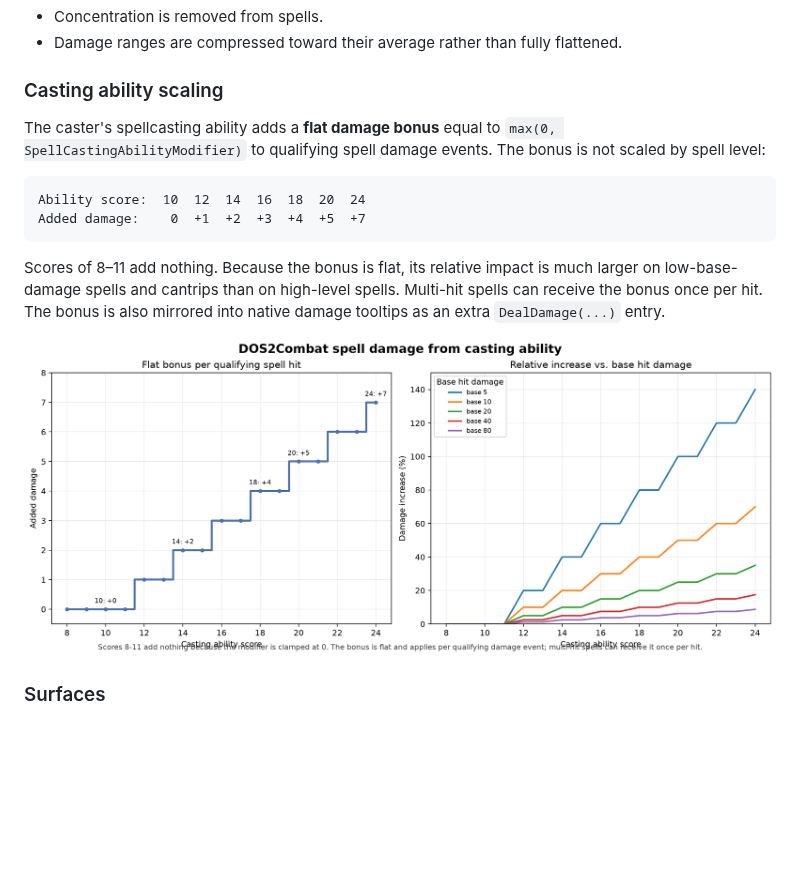
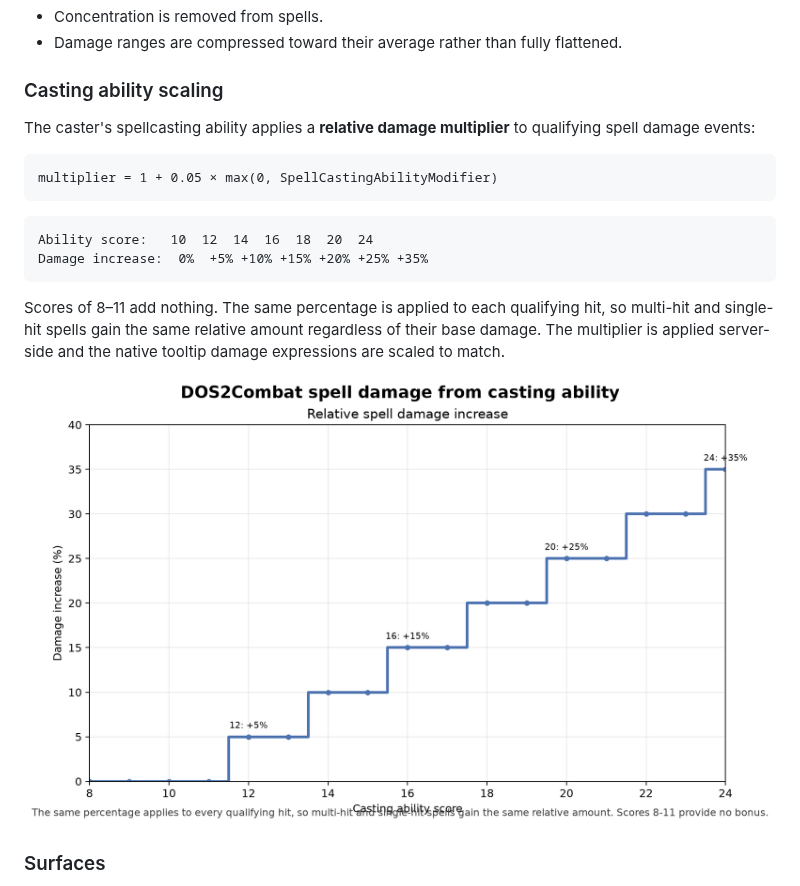
Before and after one commit to Inexorably/DOS3, a Markdown page: README.md, the part around the change. Drawn GitHub-style; pictures changed too: docs/spell-ability-damage.png; blank space fills up the shorter version.

````diff
--- a/README.md
+++ b/README.md
@@ -152,19 +152,22 @@ The chart shows the AC-to-reduction mapping.
 
 ### Casting ability scaling
 
-The caster's spellcasting ability adds a **flat damage bonus** equal to
-`max(0, SpellCastingAbilityModifier)` to qualifying spell damage events. The
-bonus is not scaled by spell level:
+The caster's spellcasting ability applies a **relative damage multiplier** to
+qualifying spell damage events:
 
 ```text
-Ability score:  10  12  14  16  18  20  24
-Added damage:    0  +1  +2  +3  +4  +5  +7
+multiplier = 1 + 0.05 × max(0, SpellCastingAbilityModifier)
 ```
 
-Scores of 8–11 add nothing. Because the bonus is flat, its relative impact is
-much larger on low-base-damage spells and cantrips than on high-level spells.
-Multi-hit spells can receive the bonus once per hit. The bonus is also mirrored
-into native damage tooltips as an extra `DealDamage(...)` entry.
+```text
+Ability score:   10  12  14  16  18  20  24
+Damage increase:  0%  +5% +10% +15% +20% +25% +35%
+```
+
+Scores of 8–11 add nothing. The same percentage is applied to each qualifying
+hit, so multi-hit and single-hit spells gain the same relative amount regardless
+of their base damage. The multiplier is applied server-side and the native
+tooltip damage expressions are scaled to match.
 
 ![Spell damage from casting ability](docs/spell-ability-damage.png)
 
````
Also changed, not shown: 6 other files.
